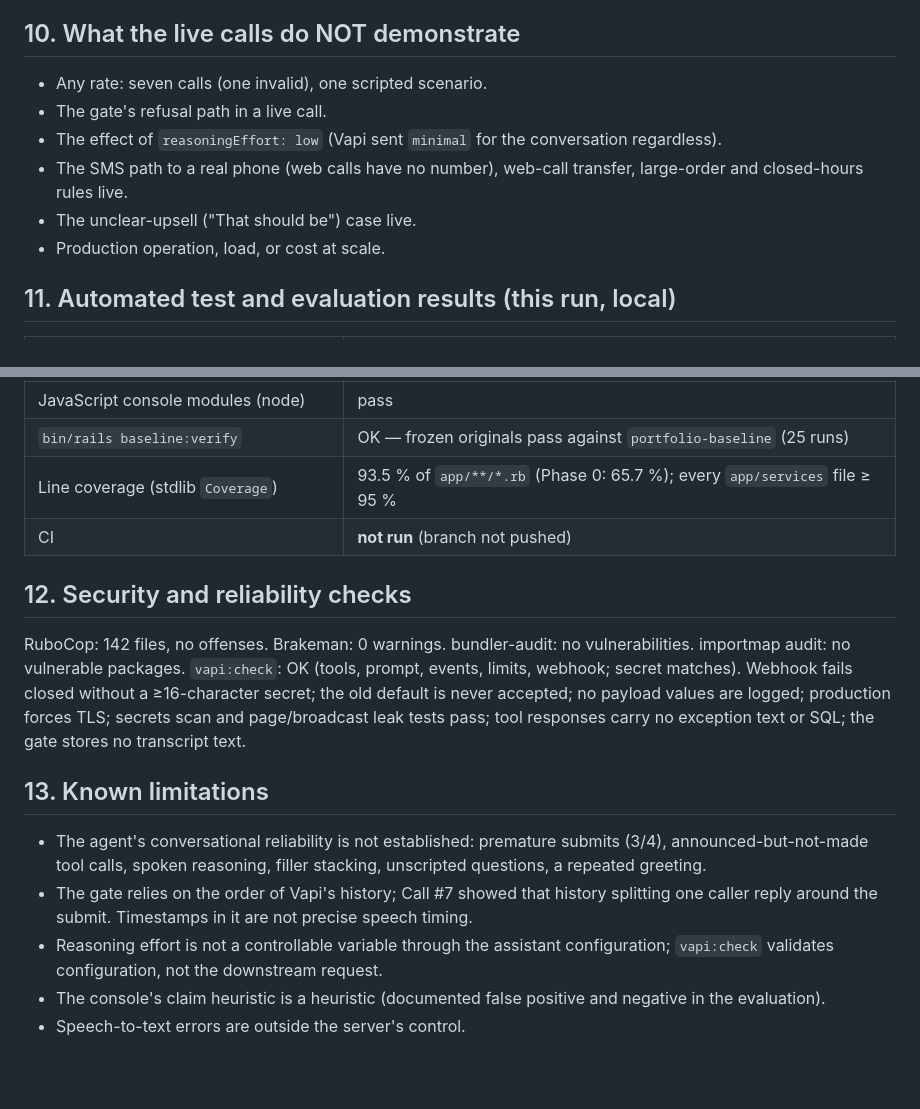
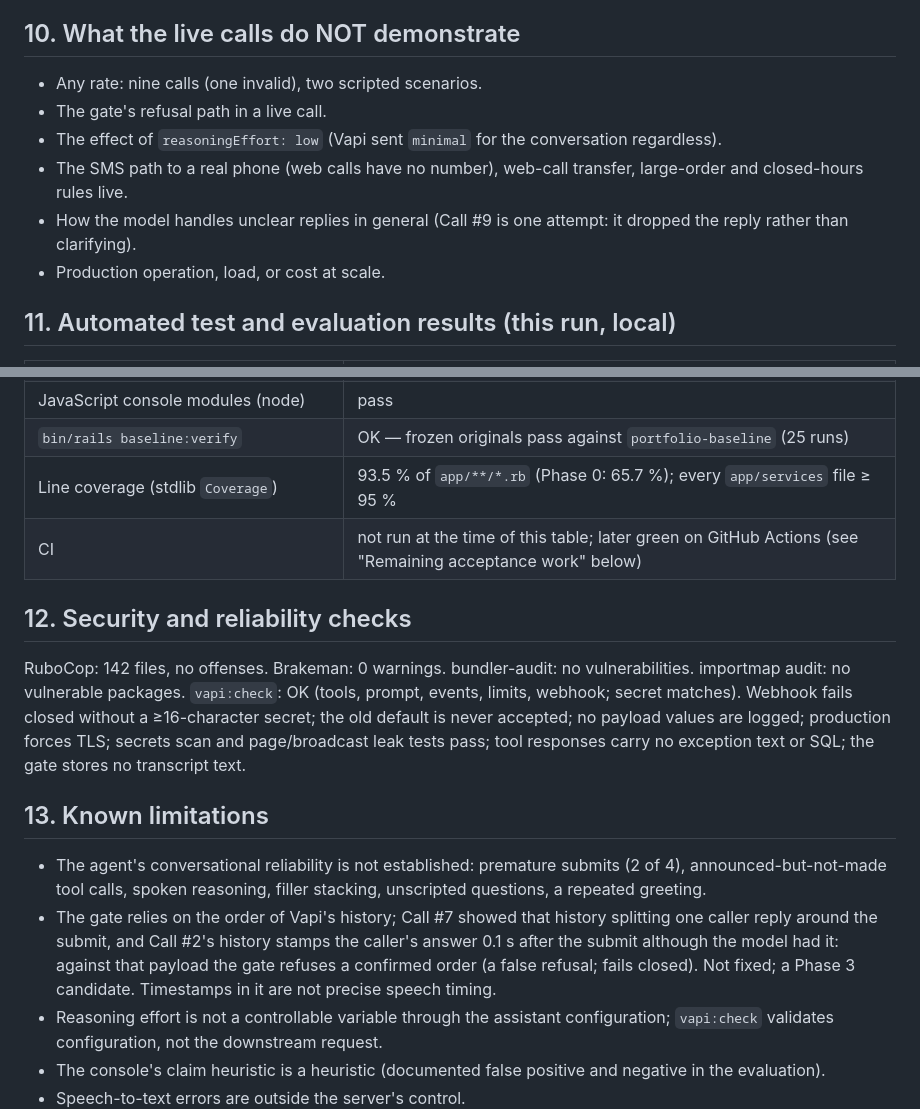
Before and after one commit to amitkssolanki/ai-receptionist, a Markdown page: docs/phase1/ACCEPTANCE.md, 2 parts joined by grey strips. GitHub-like rendering; blank space fills up the shorter version.

```diff
--- a/docs/phase1/ACCEPTANCE.md
+++ b/docs/phase1/ACCEPTANCE.md
@@ -106,11 +110,11 @@ path.**
 
 ## 10. What the live calls do NOT demonstrate
 
-- Any rate: seven calls (one invalid), one scripted scenario.
+- Any rate: nine calls (one invalid), two scripted scenarios.
 - The gate's refusal path in a live call.
 - The effect of `reasoningEffort: low` (Vapi sent `minimal` for the conversation regardless).
 - The SMS path to a real phone (web calls have no number), web-call transfer, large-order and closed-hours rules live.
-- The unclear-upsell ("That should be") case live.
+- How the model handles unclear replies in general (Call #9 is one attempt: it dropped the reply rather than clarifying).
 - Production operation, load, or cost at scale.
 
 ## 11. Automated test and evaluation results (this run, local)
@@ -124,7 +128,7 @@ path.**
 | JavaScript console modules (node) | pass |
 | `bin/rails baseline:verify` | OK — frozen originals pass against `portfolio-baseline` (25 runs) |
 | Line coverage (stdlib `Coverage`) | 93.5 % of `app/**/*.rb` (Phase 0: 65.7 %); every `app/services` file ≥ 95 % |
-| CI | **not run** (branch not pushed) |
+| CI | not run at the time of this table; later green on GitHub Actions (see "Remaining acceptance work" below) |
 
 ## 12. Security and reliability checks
 
@@ -135,9 +139,11 @@ responses carry no exception text or SQL; the gate stores no transcript text.
 
 ## 13. Known limitations
 
-- The agent's conversational reliability is not established: premature submits (3/4), announced-but-not-made tool calls, spoken
+- The agent's conversational reliability is not established: premature submits (2 of 4), announced-but-not-made tool calls, spoken
   reasoning, filler stacking, unscripted questions, a repeated greeting.
-- The gate relies on the order of Vapi's history; Call #7 showed that history splitting one caller reply around the submit.
+- The gate relies on the order of Vapi's history; Call #7 showed that history splitting one caller reply around the submit, and
+  Call #2's history stamps the caller's answer 0.1 s after the submit although the model had it: against that payload the gate
+  refuses a confirmed order (a false refusal; fails closed). Not fixed; a Phase 3 candidate.
   Timestamps in it are not precise speech timing.
 - Reasoning effort is not a controllable variable through the assistant configuration; `vapi:check` validates configuration, not the
   downstream request.
```
Also changed, not shown: other parts of docs/phase1/ACCEPTANCE.md (+14 -10 lines), README.md (+10 -4 lines).
